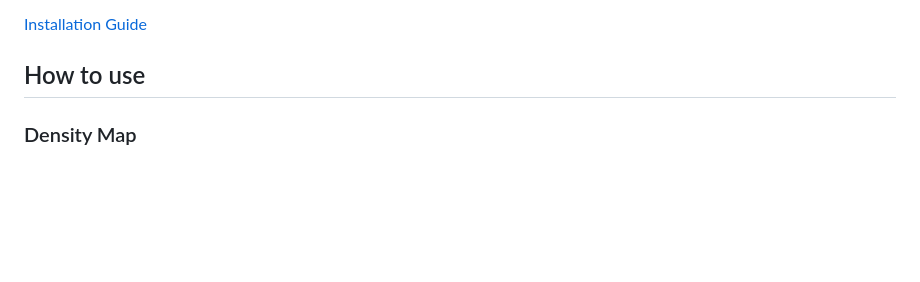
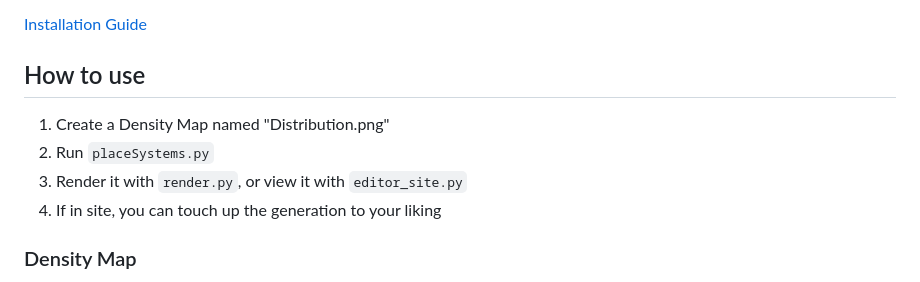
Before and after one commit to Bytestorm5/GalaxyGen, a Markdown page: README.md, the part around the change. Drawn GitHub-style; blank space fills up the shorter version.

```diff
--- a/README.md
+++ b/README.md
@@ -5,7 +5,10 @@ A Locally-Hosted tool to create and edit Stellaris-style Galaxy maps.
 [Installation Guide](INSTALLATION.md)
 
 ## How to use
-
+1. Create a Density Map named "Distribution.png"
+2. Run `placeSystems.py`
+3. Render it with `render.py`, or view it with `editor_site.py`
+4. If in site, you can touch up the generation to your liking
 ### Density Map
 ![Example of a Density Map](docs\assets\Sample_Distribution.png)
 The Density Map determines the shape of your galaxy, as well as how likely stars are to spawn in specific regions. The Density Map should be grayscale, with dark values indicating low density and bright values indicating high density.
```
